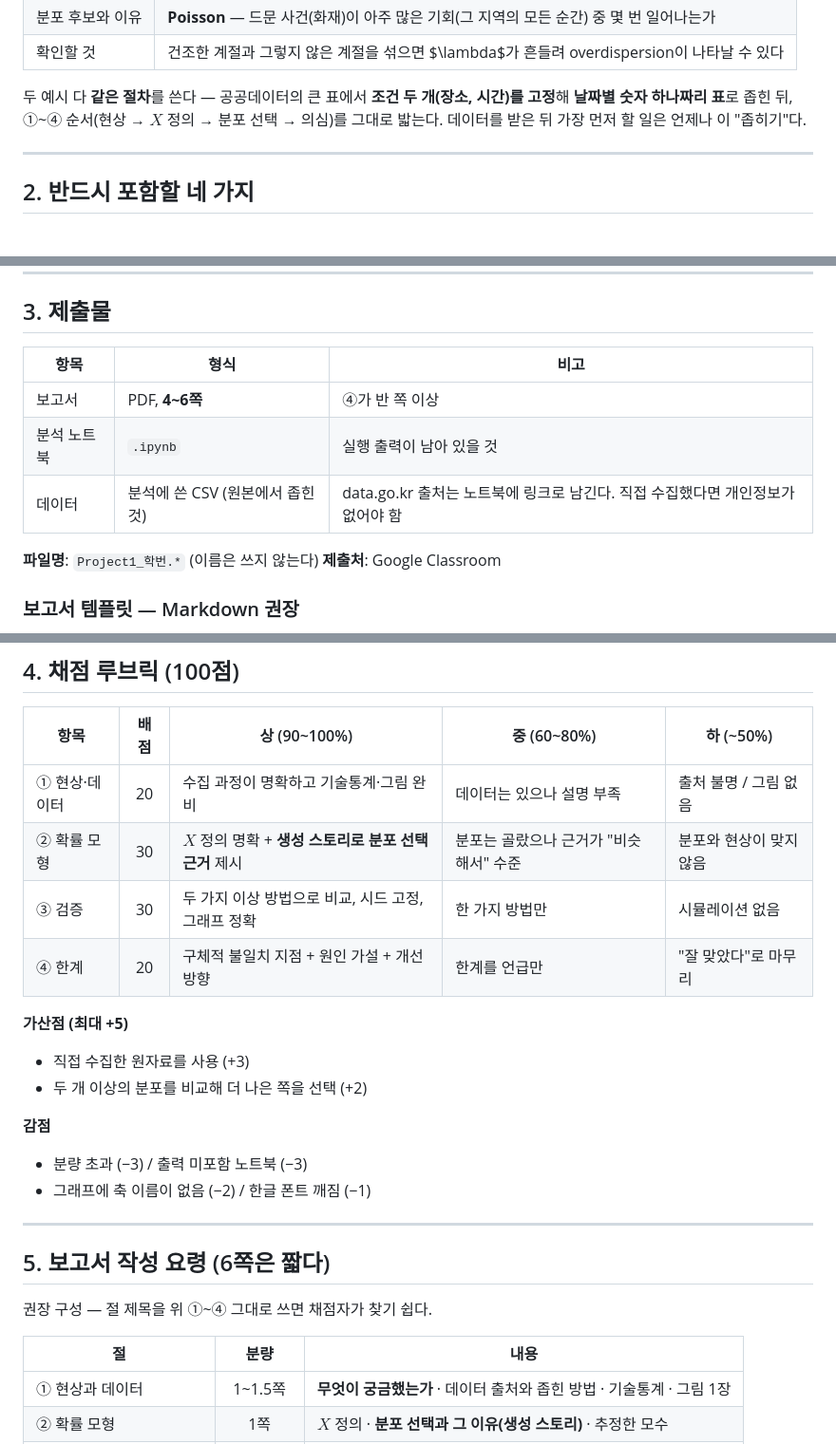
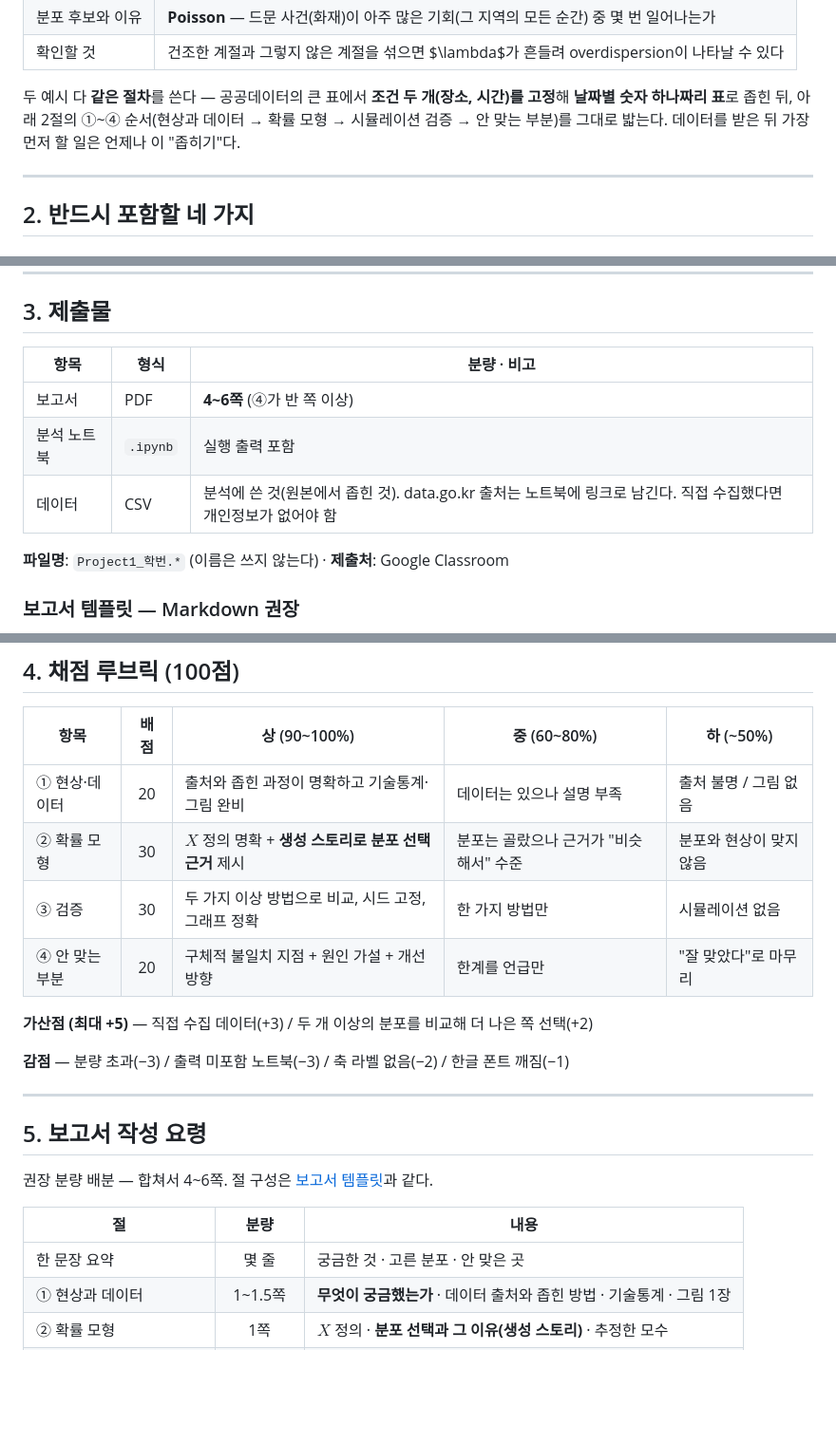
Before and after one commit to inetguru/prob-stat-pnuace, a Markdown page: hw/mini_project_1.md, 3 parts joined by grey strips. Shown at 95% size. Drawn GitHub-style; blank space fills up the shorter version.

```diff
--- a/hw/mini_project_1.md
+++ b/hw/mini_project_1.md
@@ -77,7 +77,7 @@
 | 확인할 것 | 건조한 계절과 그렇지 않은 계절을 섞으면 $\lambda$가 흔들려 overdispersion이 나타날 수 있다 |
 
 두 예시 다 **같은 절차**를 쓴다 — 공공데이터의 큰 표에서 **조건 두 개(장소, 시간)를 고정**해
-**날짜별 숫자 하나짜리 표**로 좁힌 뒤, ①~④ 순서(현상 → $X$ 정의 → 분포 선택 → 의심)를 그대로 밟는다.
+**날짜별 숫자 하나짜리 표**로 좁힌 뒤, 아래 2절의 ①~④ 순서(현상과 데이터 → 확률 모형 → 시뮬레이션 검증 → 안 맞는 부분)를 그대로 밟는다.
 데이터를 받은 뒤 가장 먼저 할 일은 언제나 이 "좁히기"다.
 
 ---
@@ -129,14 +129,13 @@ Topic 4 overdispersion, Topic 7 fat tail이 바로 그런 사례였다.
 
 ## 3. 제출물
 
-| 항목 | 형식 | 비고 |
+| 항목 | 형식 | 분량 · 비고 |
 |---|---|---|
-| 보고서 | PDF, **4~6쪽** | ④가 반 쪽 이상 |
-| 분석 노트북 | `.ipynb` | 실행 출력이 남아 있을 것 |
-| 데이터 | 분석에 쓴 CSV (원본에서 좁힌 것) | data.go.kr 출처는 노트북에 링크로 남긴다. 직접 수집했다면 개인정보가 없어야 함 |
+| 보고서 | PDF | **4~6쪽** (④가 반 쪽 이상) |
+| 분석 노트북 | `.ipynb` | 실행 출력 포함 |
+| 데이터 | CSV | 분석에 쓴 것(원본에서 좁힌 것). data.go.kr 출처는 노트북에 링크로 남긴다. 직접 수집했다면 개인정보가 없어야 함 |
 
-**파일명**: `Project1_학번.*` (이름은 쓰지 않는다)
-**제출처**: Google Classroom
+**파일명**: `Project1_학번.*` (이름은 쓰지 않는다) · **제출처**: Google Classroom
 
 ### 보고서 템플릿 — Markdown 권장
 
@@ -160,27 +159,24 @@ Topic 4 overdispersion, Topic 7 fat tail이 바로 그런 사례였다.
 
 | 항목 | 배점 | 상 (90~100%) | 중 (60~80%) | 하 (~50%) |
 |---|:-:|---|---|---|
-| ① 현상·데이터 | 20 | 수집 과정이 명확하고 기술통계·그림 완비 | 데이터는 있으나 설명 부족 | 출처 불명 / 그림 없음 |
+| ① 현상·데이터 | 20 | 출처와 좁힌 과정이 명확하고 기술통계·그림 완비 | 데이터는 있으나 설명 부족 | 출처 불명 / 그림 없음 |
 | ② 확률 모형 | 30 | $X$ 정의 명확 + **생성 스토리로 분포 선택 근거** 제시 | 분포는 골랐으나 근거가 "비슷해서" 수준 | 분포와 현상이 맞지 않음 |
 | ③ 검증 | 30 | 두 가지 이상 방법으로 비교, 시드 고정, 그래프 정확 | 한 가지 방법만 | 시뮬레이션 없음 |
-| ④ 한계 | 20 | 구체적 불일치 지점 + 원인 가설 + 개선 방향 | 한계를 언급만 | "잘 맞았다"로 마무리 |
+| ④ 안 맞는 부분 | 20 | 구체적 불일치 지점 + 원인 가설 + 개선 방향 | 한계를 언급만 | "잘 맞았다"로 마무리 |
 
-**가산점 (최대 +5)**
-- 직접 수집한 원자료를 사용 (+3)
-- 두 개 이상의 분포를 비교해 더 나은 쪽을 선택 (+2)
+**가산점 (최대 +5)** — 직접 수집 데이터(+3) / 두 개 이상의 분포를 비교해 더 나은 쪽 선택(+2)
 
-**감점**
-- 분량 초과 (−3) / 출력 미포함 노트북 (−3)
-- 그래프에 축 이름이 없음 (−2) / 한글 폰트 깨짐 (−1)
+**감점** — 분량 초과(−3) / 출력 미포함 노트북(−3) / 축 라벨 없음(−2) / 한글 폰트 깨짐(−1)
 
 ---
 
-## 5. 보고서 작성 요령 (6쪽은 짧다)
+## 5. 보고서 작성 요령
 
-권장 구성 — 절 제목을 위 ①~④ 그대로 쓰면 채점자가 찾기 쉽다.
+권장 분량 배분 — 합쳐서 4~6쪽. 절 구성은 [보고서 템플릿](mini_project_1_report_template.md)과 같다.
 
 | 절 | 분량 | 내용 |
 |---|:-:|---|
+| 한 문장 요약 | 몇 줄 | 궁금한 것 · 고른 분포 · 안 맞은 곳 |
 | ① 현상과 데이터 | 1~1.5쪽 | **무엇이 궁금했는가** · 데이터 출처와 좁힌 방법 · 기술통계 · 그림 1장 |
 | ② 확률 모형 | 1쪽 | $X$ 정의 · **분포 선택과 그 이유(생성 스토리)** · 추정한 모수 |
 | ③ 시뮬레이션 검증 | 1~1.5쪽 | 비교 그림·표 두 가지 이상 |
```
Also changed, not shown: hw/mini_project_2.md (+41 -12 lines), hw/mini_project_2_report_template.md (+2 -2 lines).
